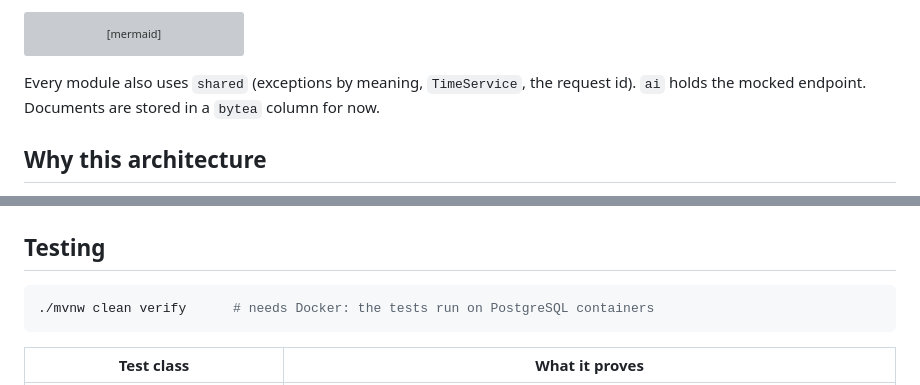
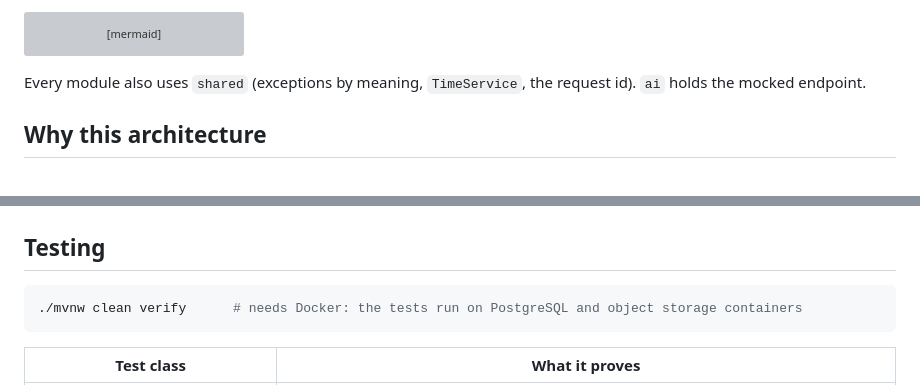
Before and after one commit to SasiPiro/TestAutoWizard, a Markdown page: README.md, 2 parts joined by grey strips. Rendered like a GitHub page; grey boxes are pictures that could not be loaded.

````diff
--- a/README.md
+++ b/README.md
@@ -84,7 +87,7 @@ graph TD
     maintenance -. "MaintenanceTaskCompleted (event)" .-> reminder
 ```
 
-Every module also uses `shared` (exceptions by meaning, `TimeService`, the request id). `ai` holds the mocked endpoint. Documents are stored in a `bytea` column for now.
+Every module also uses `shared` (exceptions by meaning, `TimeService`, the request id). `ai` holds the mocked endpoint.
 
 ## Why this architecture
 
@@ -175,7 +179,7 @@ All endpoints except `/api/auth/**` require `Authorization: Bearer <token>`.
 ## Testing
 
 ```bash
-./mvnw clean verify      # needs Docker: the tests run on PostgreSQL containers
+./mvnw clean verify      # needs Docker: the tests run on PostgreSQL and object storage containers
 ```
 
 | Test class | What it proves |
````
Also changed, not shown: other parts of README.md (+20 -10 lines).
